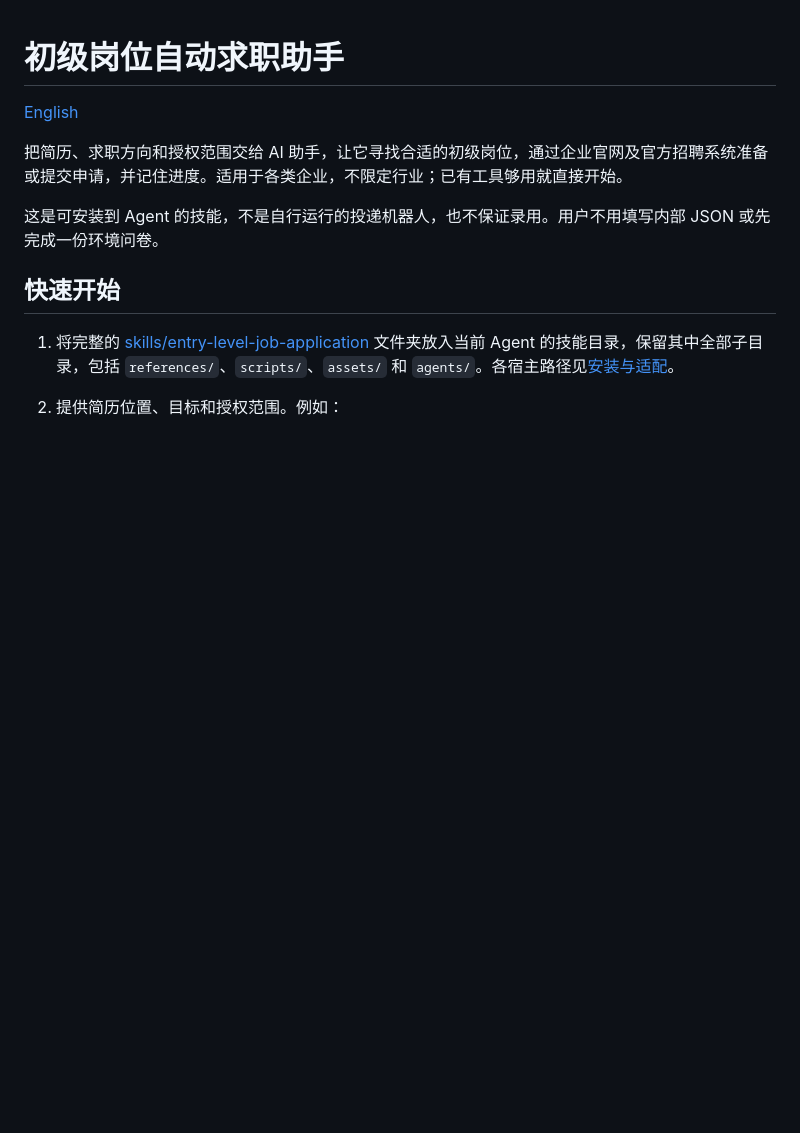
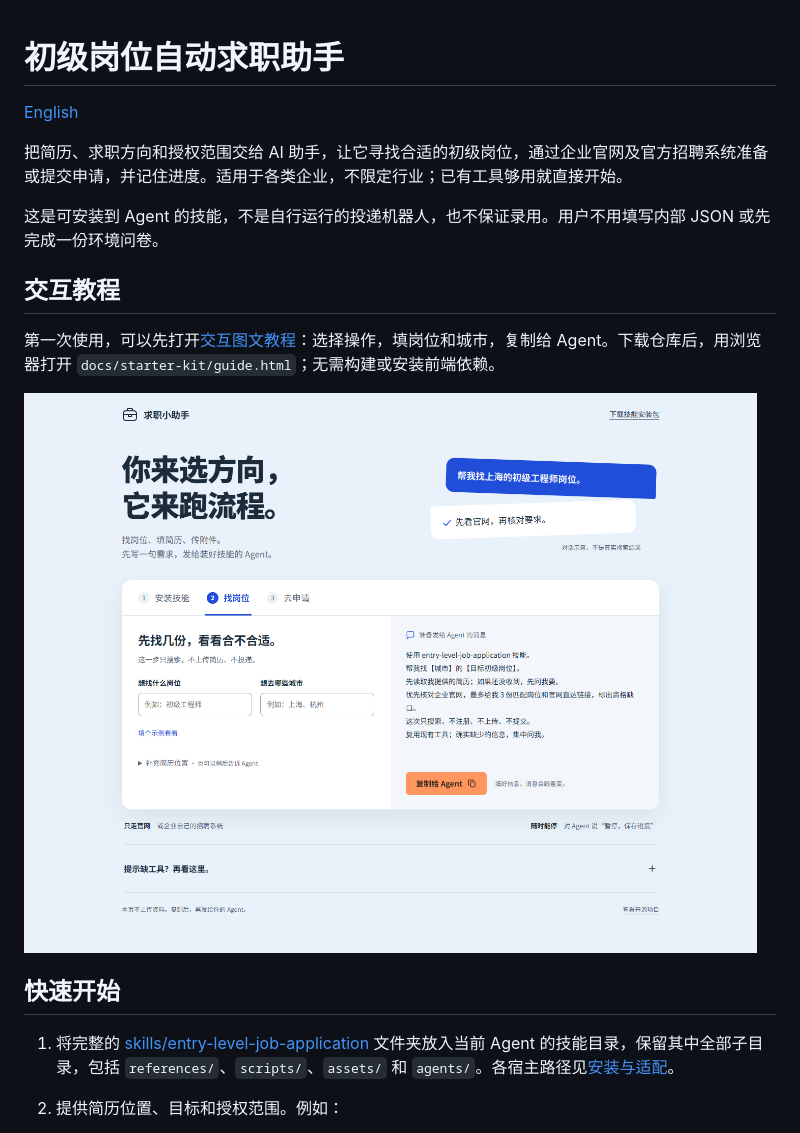
Before and after one commit to zhaoheqing92-netizen/entry-level-job-application-skill, a Markdown page: README.md, the part around the change. GitHub-like rendering; pictures changed too: docs/starter-kit/preview.png (added); blank space fills up the shorter version.

```diff
--- a/README.md
+++ b/README.md
@@ -5,6 +5,12 @@
 把简历、求职方向和授权范围交给 AI 助手，让它寻找合适的初级岗位，通过企业官网及官方招聘系统准备或提交申请，并记住进度。适用于各类企业，不限定行业；已有工具够用就直接开始。
 
 这是可安装到 Agent 的技能，不是自行运行的投递机器人，也不保证录用。用户不用填写内部 JSON 或先完成一份环境问卷。
+
+## 交互教程
+
+第一次使用，可以先打开[交互图文教程](docs/starter-kit/README.md)：选择操作，填岗位和城市，复制给 Agent。下载仓库后，用浏览器打开 `docs/starter-kit/guide.html`；无需构建或安装前端依赖。
+
+![交互教程预览](docs/starter-kit/preview.png)
 
 ## 快速开始
 
```
Also changed, not shown: README.en.md (+2 -0 lines), docs/starter-kit/README.md (added, +31 -0 lines), mcp/README.md (+2 -0 lines), 15 other files.
